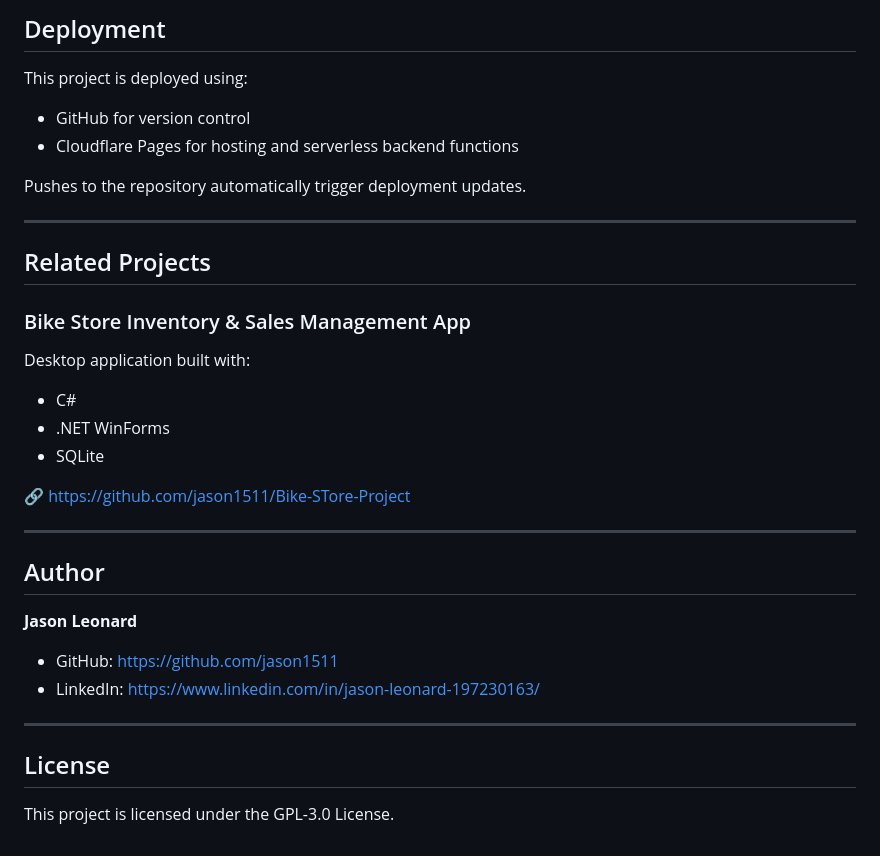
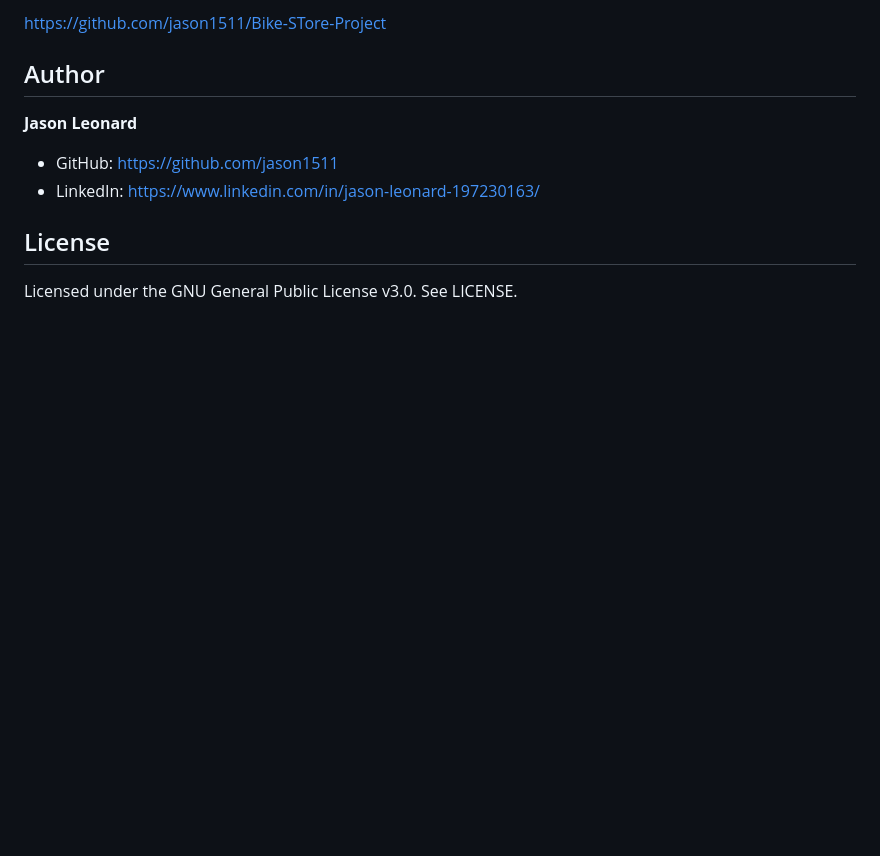
Before and after one commit to jason1511/my-own-website, a Markdown page: README.md, the part around one of its changes. GitHub-like rendering; blank space fills up the shorter version.

```diff
--- a/README.md
+++ b/README.md
@@ -156,25 +136,4 @@ These are configured through the Cloudflare dashboard.
-## Deployment
-
-This project is deployed using:
-- GitHub for version control
-- Cloudflare Pages for hosting and serverless backend functions
-
-Pushes to the repository automatically trigger deployment updates.
-
----
-
-## Related Projects
-
-### Bike Store Inventory & Sales Management App
-
-Desktop application built with:
-- C#
-- .NET WinForms
-- SQLite
-
-🔗 https://github.com/jason1511/Bike-STore-Project
-
----
+https://github.com/jason1511/Bike-STore-Project
 
 ## Author
 
@@ -183,8 +142,6 @@ Desktop application built with:
 - GitHub: https://github.com/jason1511
 - LinkedIn: https://www.linkedin.com/in/jason-leonard-197230163/
 
----
-
 ## License
 
-This project is licensed under the GPL-3.0 License.
+Licensed under the GNU General Public License v3.0. See LICENSE.
```
Also changed, not shown: other parts of README.md (+98 -118 lines).
